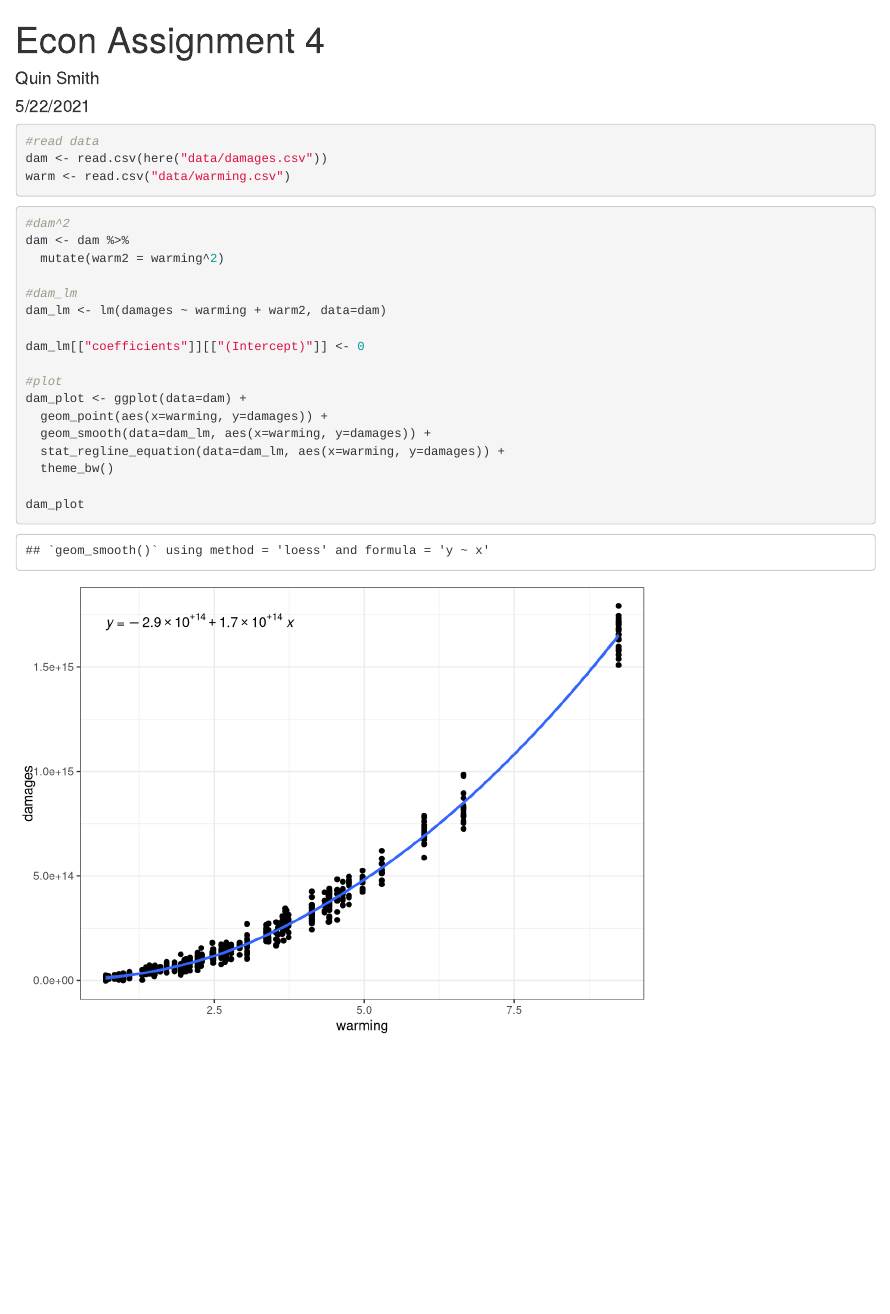
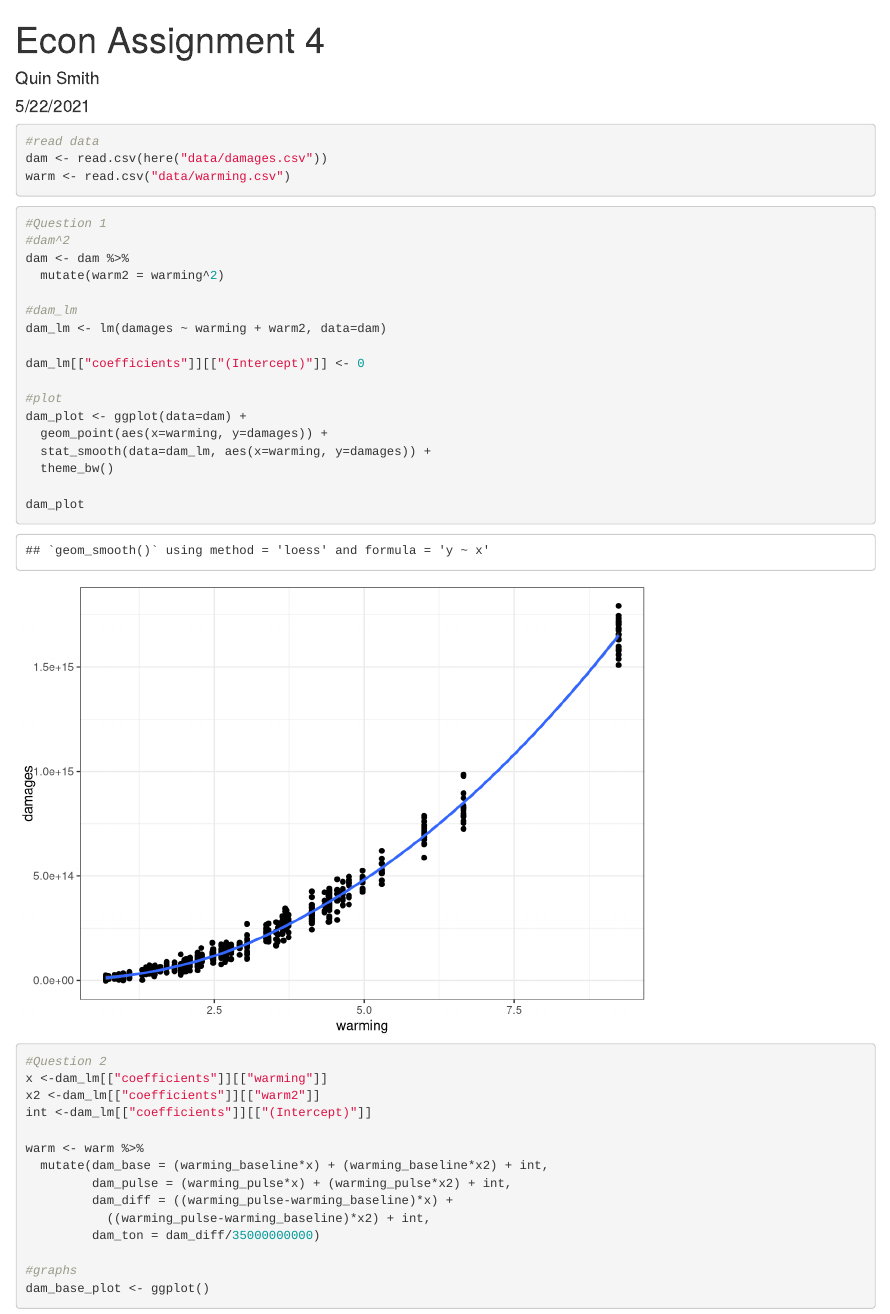
Before and after one commit to quin-smith/econA4, an R Markdown document (econa4.Rmd): the page in a window 1100 px wide, from its top. Rendered offline with R 4.5, knitr and Pandoc, with nearby package versions.

Commit message:
made data

````diff
--- a/econa4.Rmd
+++ b/econa4.Rmd
@@ -19,6 +20,7 @@ warm <- read.csv("data/warming.csv")
 ```
 
 ```{r}
+#Question 1
 #dam^2
 dam <- dam %>%
   mutate(warm2 = warming^2)
@@ -31,9 +33,25 @@
 #plot
 dam_plot <- ggplot(data=dam) +
   geom_point(aes(x=warming, y=damages)) +
-  geom_smooth(data=dam_lm, aes(x=warming, y=damages)) +
-  stat_regline_equation(data=dam_lm, aes(x=warming, y=damages)) +
+  stat_smooth(data=dam_lm, aes(x=warming, y=damages)) +
   theme_bw()
 
 dam_plot
 ```
+
+```{r}
+#Question 2
+x <-dam_lm[["coefficients"]][["warming"]]
+x2 <-dam_lm[["coefficients"]][["warm2"]]
+int <-dam_lm[["coefficients"]][["(Intercept)"]]
+
+warm <- warm %>%
+  mutate(dam_base = (warming_baseline*x) + (warming_baseline*x2) + int,
+         dam_pulse = (warming_pulse*x) + (warming_pulse*x2) + int,
+         dam_diff = ((warming_pulse-warming_baseline)*x) +
+           ((warming_pulse-warming_baseline)*x2) + int,
+         dam_ton = dam_diff/35000000000)
+
+#graphs
+dam_base_plot <- ggplot()
+```
````
Also changed, not shown: econa4.Rmd (1 more changed lines).
